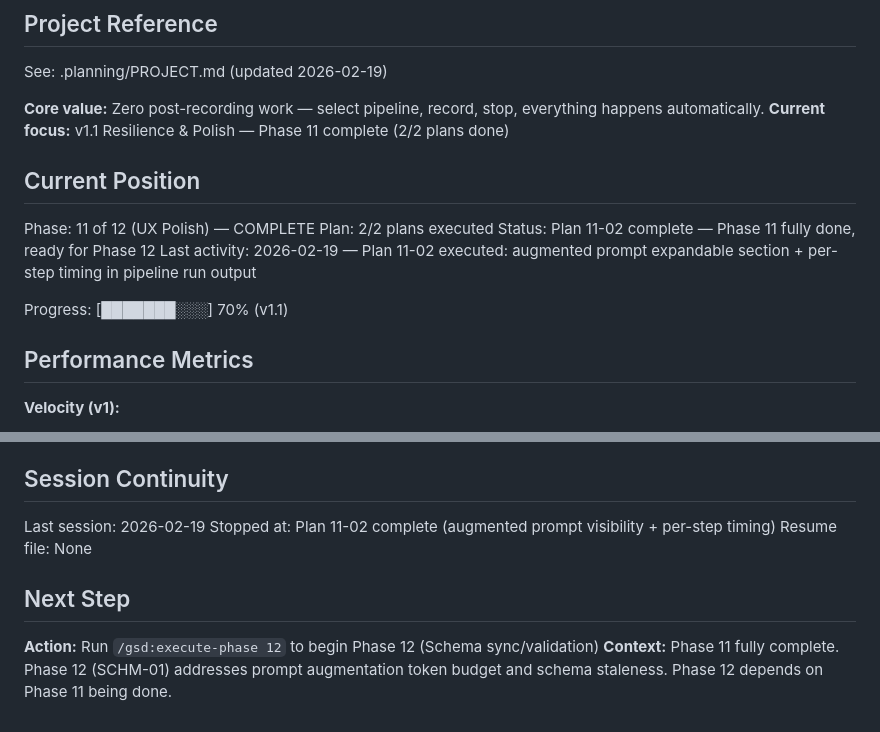
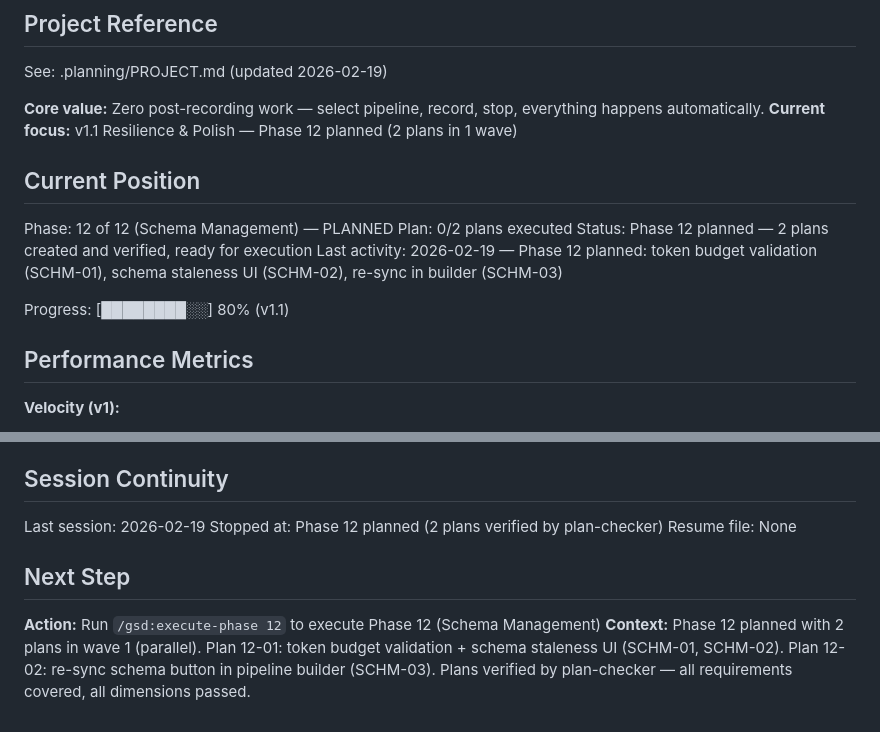
Before and after one commit to PrisedRabbit/no-bullshit-pipeline, a Markdown page: .planning/STATE.md, 2 parts joined by grey strips. Rendered like a GitHub page.

Commit message:
docs(12): plan Phase 12 Schema Management — token budget validation, staleness UI, re-sync in builder
2 plans in 1 wave (parallel):
- 12-01: validate_augmented_prompt_budget gate before LLM execution (SCHM-01), schema staleness warning in integration cards (SCHM-02)
- 12-02: Re-sync Schema button in Notion step editor of pipeline builder (SCHM-03)

```diff
--- a/.planning/STATE.md
+++ b/.planning/STATE.md
@@ -5,16 +5,16 @@
 See: .planning/PROJECT.md (updated 2026-02-19)
 
 **Core value:** Zero post-recording work — select pipeline, record, stop, everything happens automatically.
-**Current focus:** v1.1 Resilience & Polish — Phase 11 complete (2/2 plans done)
+**Current focus:** v1.1 Resilience & Polish — Phase 12 planned (2 plans in 1 wave)
 
 ## Current Position
 
-Phase: 11 of 12 (UX Polish) — COMPLETE
-Plan: 2/2 plans executed
-Status: Plan 11-02 complete — Phase 11 fully done, ready for Phase 12
-Last activity: 2026-02-19 — Plan 11-02 executed: augmented prompt expandable section + per-step timing in pipeline run output
+Phase: 12 of 12 (Schema Management) — PLANNED
+Plan: 0/2 plans executed
+Status: Phase 12 planned — 2 plans created and verified, ready for execution
+Last activity: 2026-02-19 — Phase 12 planned: token budget validation (SCHM-01), schema staleness UI (SCHM-02), re-sync in builder (SCHM-03)
 
-Progress: [███████░░░] 70% (v1.1)
+Progress: [████████░░] 80% (v1.1)
 
 ## Performance Metrics
 
@@ -68,10 +68,10 @@ None.
 ## Session Continuity
 
 Last session: 2026-02-19
-Stopped at: Plan 11-02 complete (augmented prompt visibility + per-step timing)
+Stopped at: Phase 12 planned (2 plans verified by plan-checker)
 Resume file: None
 
 ## Next Step
 
-**Action:** Run `/gsd:execute-phase 12` to begin Phase 12 (Schema sync/validation)
-**Context:** Phase 11 fully complete. Phase 12 (SCHM-01) addresses prompt augmentation token budget and schema staleness. Phase 12 depends on Phase 11 being done.
+**Action:** Run `/gsd:execute-phase 12` to execute Phase 12 (Schema Management)
+**Context:** Phase 12 planned with 2 plans in wave 1 (parallel). Plan 12-01: token budget validation + schema staleness UI (SCHM-01, SCHM-02). Plan 12-02: re-sync schema button in pipeline builder (SCHM-03). Plans verified by plan-checker — all requirements covered, all dimensions passed.
```
